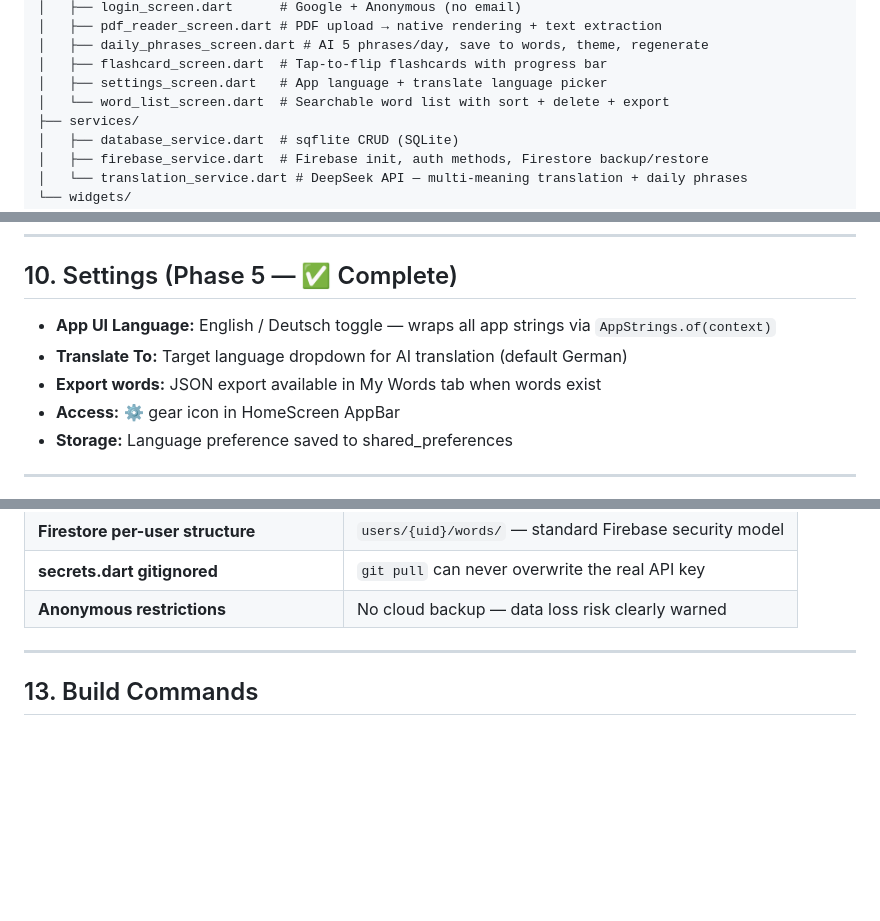
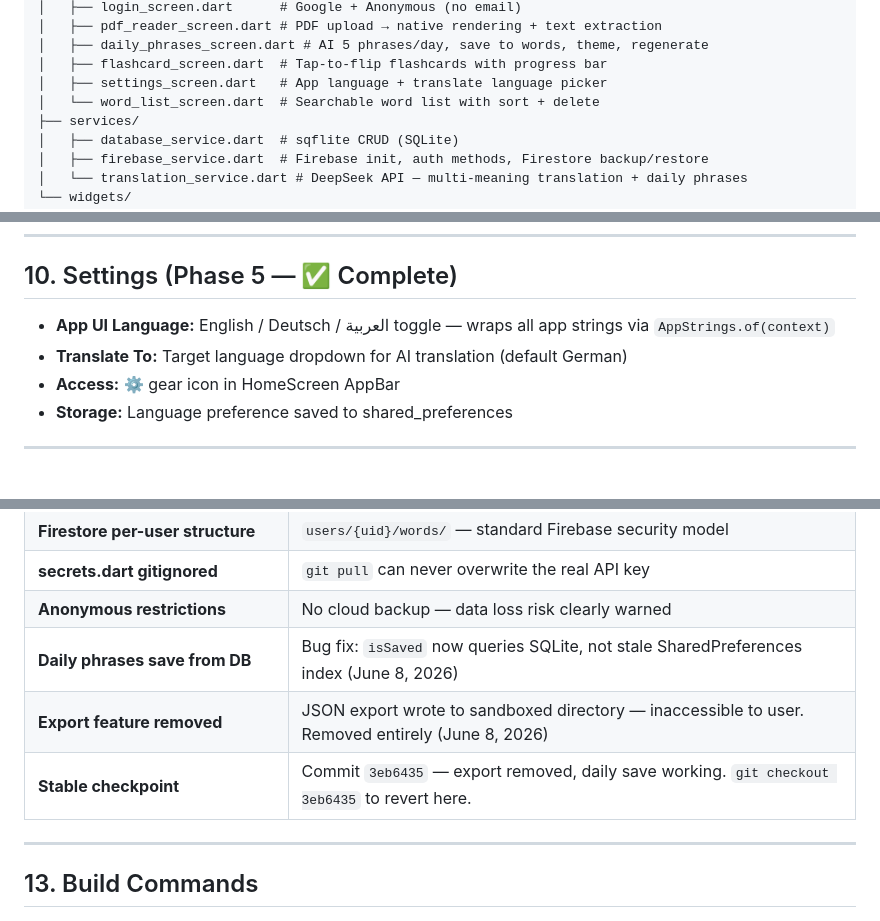
Before and after one commit to hsmoallem/AI-vocab-builder, a Markdown page: TECHNICAL.md, 3 parts joined by grey strips. Drawn GitHub-style; blank space fills up the shorter version.

Commit message:
docs: update for export removal, daily phrases fix, stable checkpoint 3eb6435

```diff
--- a/TECHNICAL.md
+++ b/TECHNICAL.md
@@ -132,7 +131,7 @@ lib/
 │   ├── daily_phrases_screen.dart # AI 5 phrases/day, save to words, theme, regenerate
 │   ├── flashcard_screen.dart  # Tap-to-flip flashcards with progress bar
 │   ├── settings_screen.dart   # App language + translate language picker
-│   └── word_list_screen.dart  # Searchable word list with sort + delete + export
+│   └── word_list_screen.dart  # Searchable word list with sort + delete
 ├── services/
 │   ├── database_service.dart  # sqflite CRUD (SQLite)
 │   ├── firebase_service.dart  # Firebase init, auth methods, Firestore backup/restore
@@ -309,9 +308,8 @@ SharedPreferences:
 
 ## 10. Settings (Phase 5 — ✅ Complete)
 
-- **App UI Language:** English / Deutsch toggle — wraps all app strings via `AppStrings.of(context)`
+- **App UI Language:** English / Deutsch / العربية toggle — wraps all app strings via `AppStrings.of(context)`
 - **Translate To:** Target language dropdown for AI translation (default German)
-- **Export words:** JSON export available in My Words tab when words exist
 - **Access:** ⚙️ gear icon in HomeScreen AppBar
 - **Storage:** Language preference saved to shared_preferences
 
@@ -355,6 +353,9 @@ flutter test
 | **Firestore per-user structure** | `users/{uid}/words/` — standard Firebase security model |
 | **secrets.dart gitignored** | `git pull` can never overwrite the real API key |
 | **Anonymous restrictions** | No cloud backup — data loss risk clearly warned |
+| **Daily phrases save from DB** | Bug fix: `isSaved` now queries SQLite, not stale SharedPreferences index (June 8, 2026) |
+| **Export feature removed** | JSON export wrote to sandboxed directory — inaccessible to user. Removed entirely (June 8, 2026) |
+| **Stable checkpoint** | Commit `3eb6435` — export removed, daily save working. `git checkout 3eb6435` to revert here. |
 
 ---
 
```
Also changed, not shown: other parts of TECHNICAL.md (+1 -2 lines), PRD.md (+1 -2 lines), SETUP.md (+1 -1 lines).
